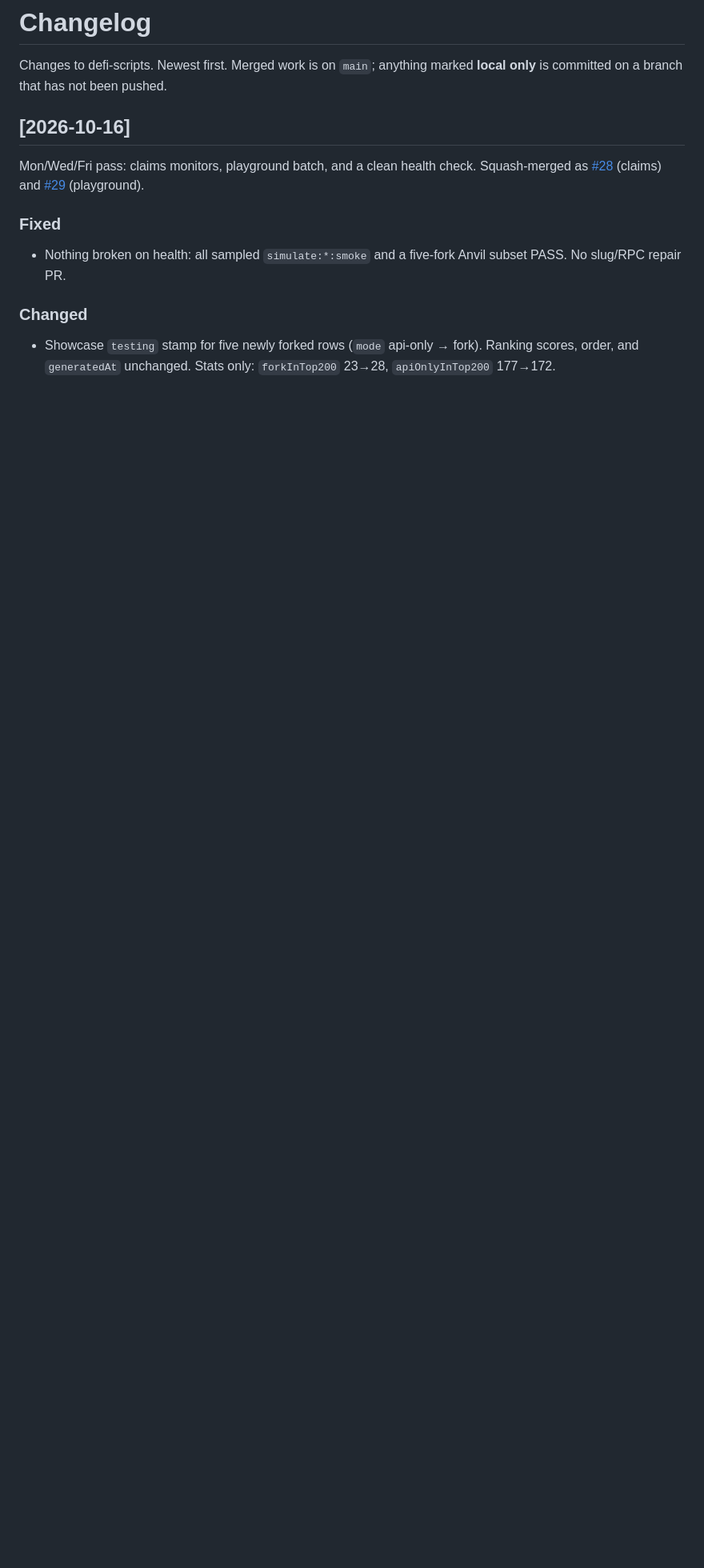
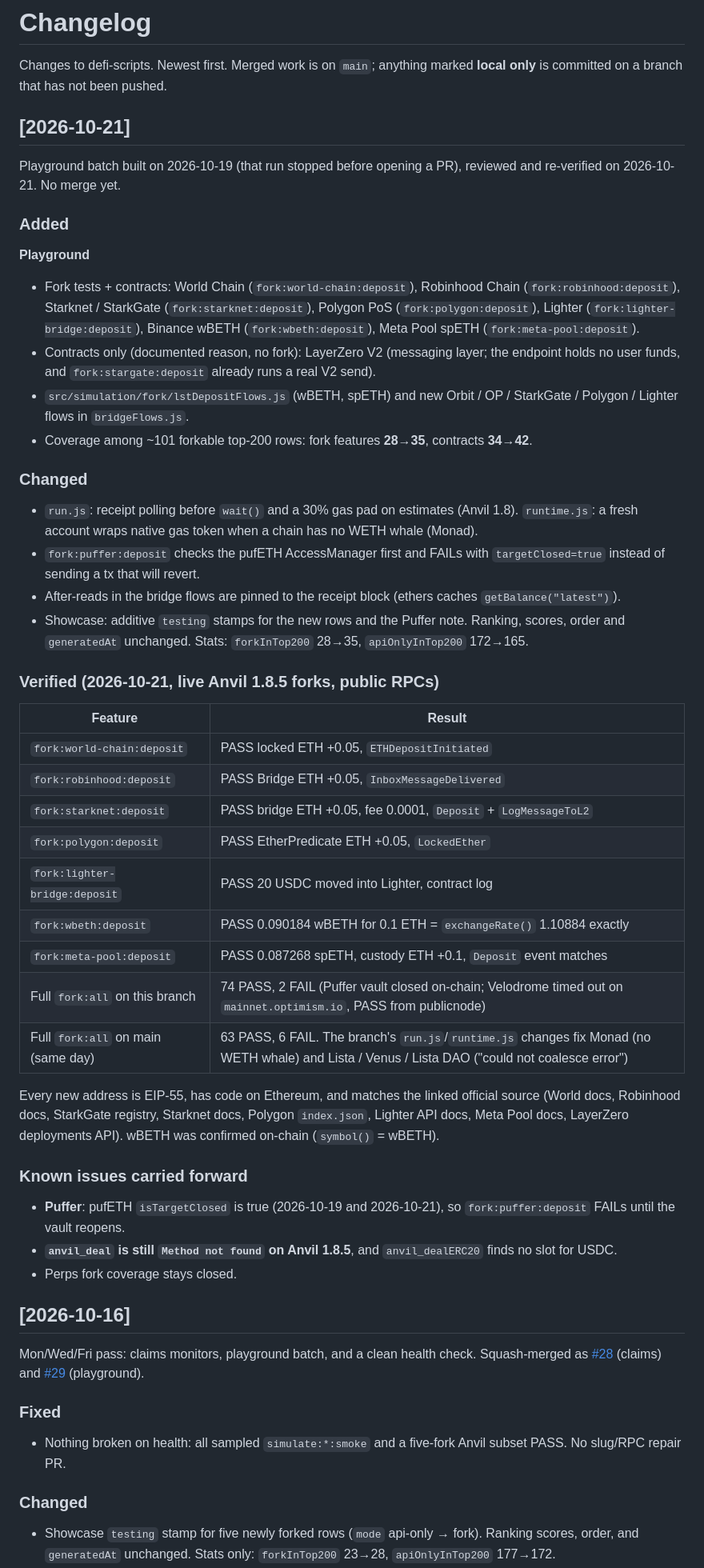
Before and after one commit to xjjda22/defi-scripts, a Markdown page: CHANGELOG.md, the part around the change. Shown at 80% size. GitHub-like rendering; blank space fills up the shorter version.

Commit message:
CHANGELOG: 2026-10-21 playground batch

```diff
--- a/CHANGELOG.md
+++ b/CHANGELOG.md
@@ -2,6 +2,47 @@
 
 Changes to defi-scripts. Newest first. Merged work is on `main`; anything marked
 **local only** is committed on a branch that has not been pushed.
+
+## [2026-10-21]
+
+Playground batch built on 2026-10-19 (that run stopped before opening a PR), reviewed and re-verified on 2026-10-21. No merge yet.
+
+### Added
+
+**Playground**
+- Fork tests + contracts: World Chain (`fork:world-chain:deposit`), Robinhood Chain (`fork:robinhood:deposit`), Starknet / StarkGate (`fork:starknet:deposit`), Polygon PoS (`fork:polygon:deposit`), Lighter (`fork:lighter-bridge:deposit`), Binance wBETH (`fork:wbeth:deposit`), Meta Pool spETH (`fork:meta-pool:deposit`).
+- Contracts only (documented reason, no fork): LayerZero V2 (messaging layer; the endpoint holds no user funds, and `fork:stargate:deposit` already runs a real V2 send).
+- `src/simulation/fork/lstDepositFlows.js` (wBETH, spETH) and new Orbit / OP / StarkGate / Polygon / Lighter flows in `bridgeFlows.js`.
+- Coverage among ~101 forkable top-200 rows: fork features **28→35**, contracts **34→42**.
+
+### Changed
+
+- `run.js`: receipt polling before `wait()` and a 30% gas pad on estimates (Anvil 1.8). `runtime.js`: a fresh account wraps native gas token when a chain has no WETH whale (Monad).
+- `fork:puffer:deposit` checks the pufETH AccessManager first and FAILs with `targetClosed=true` instead of sending a tx that will revert.
+- After-reads in the bridge flows are pinned to the receipt block (ethers caches `getBalance("latest")`).
+- Showcase: additive `testing` stamps for the new rows and the Puffer note. Ranking, scores, order and `generatedAt` unchanged. Stats: `forkInTop200` 28→35, `apiOnlyInTop200` 172→165.
+
+### Verified (2026-10-21, live Anvil 1.8.5 forks, public RPCs)
+
+| Feature | Result |
+| --- | --- |
+| `fork:world-chain:deposit` | PASS locked ETH +0.05, `ETHDepositInitiated` |
+| `fork:robinhood:deposit` | PASS Bridge ETH +0.05, `InboxMessageDelivered` |
+| `fork:starknet:deposit` | PASS bridge ETH +0.05, fee 0.0001, `Deposit` + `LogMessageToL2` |
+| `fork:polygon:deposit` | PASS EtherPredicate ETH +0.05, `LockedEther` |
+| `fork:lighter-bridge:deposit` | PASS 20 USDC moved into Lighter, contract log |
+| `fork:wbeth:deposit` | PASS 0.090184 wBETH for 0.1 ETH = `exchangeRate()` 1.10884 exactly |
+| `fork:meta-pool:deposit` | PASS 0.087268 spETH, custody ETH +0.1, `Deposit` event matches |
+| Full `fork:all` on this branch | 74 PASS, 2 FAIL (Puffer vault closed on-chain; Velodrome timed out on `mainnet.optimism.io`, PASS from publicnode) |
+| Full `fork:all` on main (same day) | 63 PASS, 6 FAIL. The branch's `run.js`/`runtime.js` changes fix Monad (no WETH whale) and Lista / Venus / Lista DAO ("could not coalesce error") |
+
+Every new address is EIP-55, has code on Ethereum, and matches the linked official source (World docs, Robinhood docs, StarkGate registry, Starknet docs, Polygon `index.json`, Lighter API docs, Meta Pool docs, LayerZero deployments API). wBETH was confirmed on-chain (`symbol()` = wBETH).
+
+### Known issues carried forward
+
+- **Puffer**: pufETH `isTargetClosed` is true (2026-10-19 and 2026-10-21), so `fork:puffer:deposit` FAILs until the vault reopens.
+- **`anvil_deal` is still `Method not found` on Anvil 1.8.5**, and `anvil_dealERC20` finds no slot for USDC.
+- Perps fork coverage stays closed.
 
 ## [2026-10-16]
 
```
